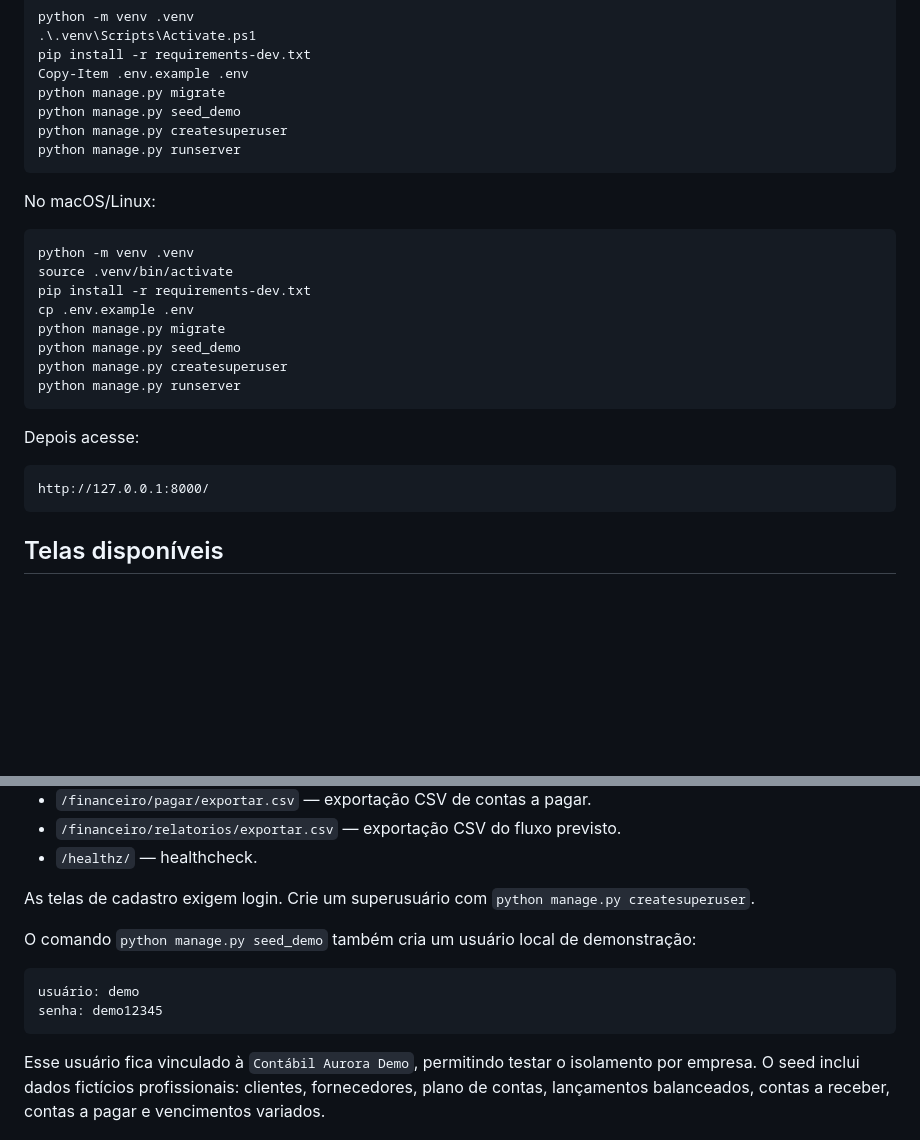
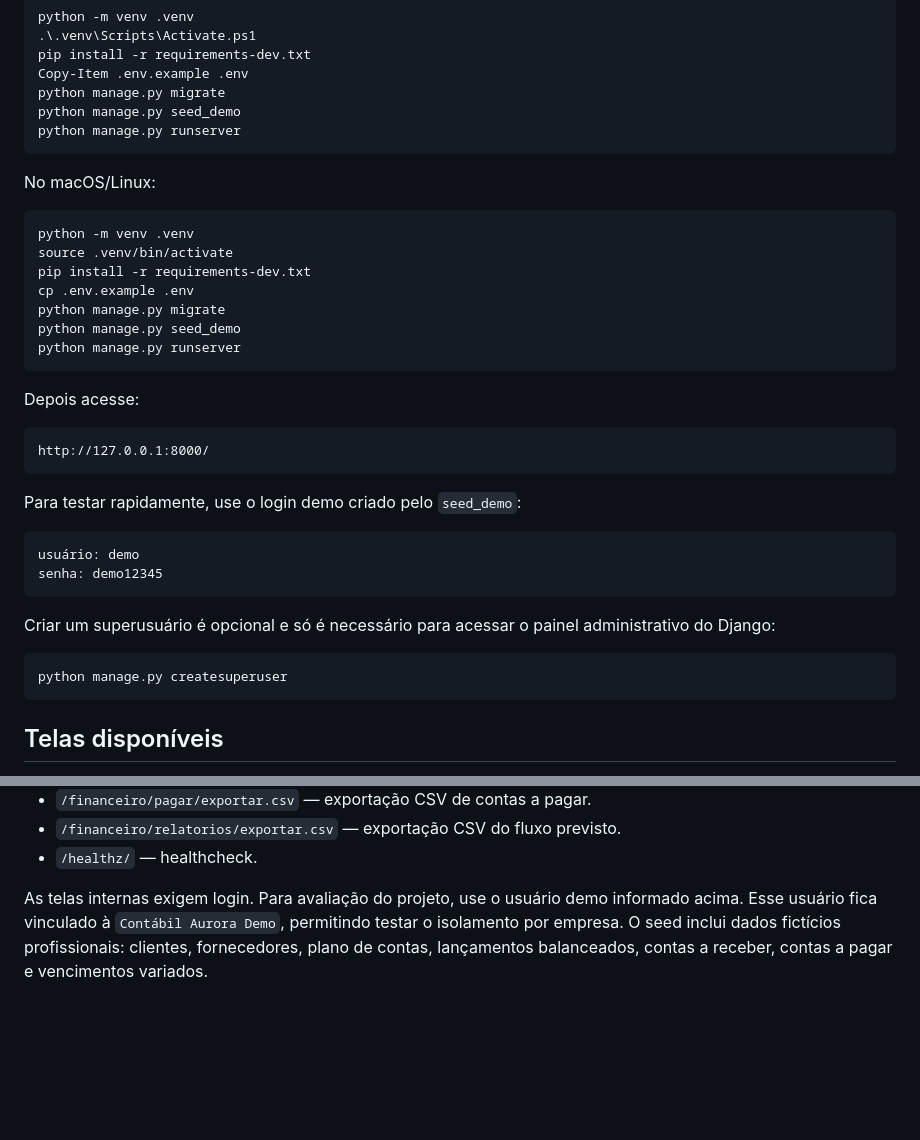
Before and after one commit to Brunof94-debug/erp-contabil-brasil, a Markdown page: README.md, 2 parts joined by grey strips. Drawn GitHub-style; blank space fills up the shorter version.

Commit message:
Clarify demo setup instructions
Removed the superuser creation command from the README and clarified demo user usage.

````diff
--- a/README.md
+++ b/README.md
@@ -43,7 +43,6 @@ pip install -r requirements-dev.txt
 Copy-Item .env.example .env
 python manage.py migrate
 python manage.py seed_demo
-python manage.py createsuperuser
 python manage.py runserver
 ```
 
@@ -56,7 +55,6 @@ pip install -r requirements-dev.txt
 cp .env.example .env
 python manage.py migrate
 python manage.py seed_demo
-python manage.py createsuperuser
 python manage.py runserver
 ```
 
@@ -64,6 +62,19 @@ Depois acesse:
 
 ```text
 http://127.0.0.1:8000/
+```
+
+Para testar rapidamente, use o login demo criado pelo `seed_demo`:
+
+```text
+usuário: demo
+senha: demo12345
+```
+
+Criar um superusuário é opcional e só é necessário para acessar o painel administrativo do Django:
+
+```bash
+python manage.py createsuperuser
 ```
 
 ## Telas disponíveis
@@ -90,15 +101,7 @@ http://127.0.0.1:8000/
 - `/financeiro/relatorios/exportar.csv` — exportação CSV do fluxo previsto.
 - `/healthz/` — healthcheck.
 
-As telas de cadastro exigem login. Crie um superusuário com `python manage.py createsuperuser`.
-
-O comando `python manage.py seed_demo` também cria um usuário local de demonstração:
-
-```text
-usuário: demo
-senha: demo12345
-```
-
+As telas internas exigem login. Para avaliação do projeto, use o usuário demo informado acima.
 Esse usuário fica vinculado à `Contábil Aurora Demo`, permitindo testar o isolamento por empresa.
 O seed inclui dados fictícios profissionais: clientes, fornecedores, plano de contas,
 lançamentos balanceados, contas a receber, contas a pagar e vencimentos variados.
````
